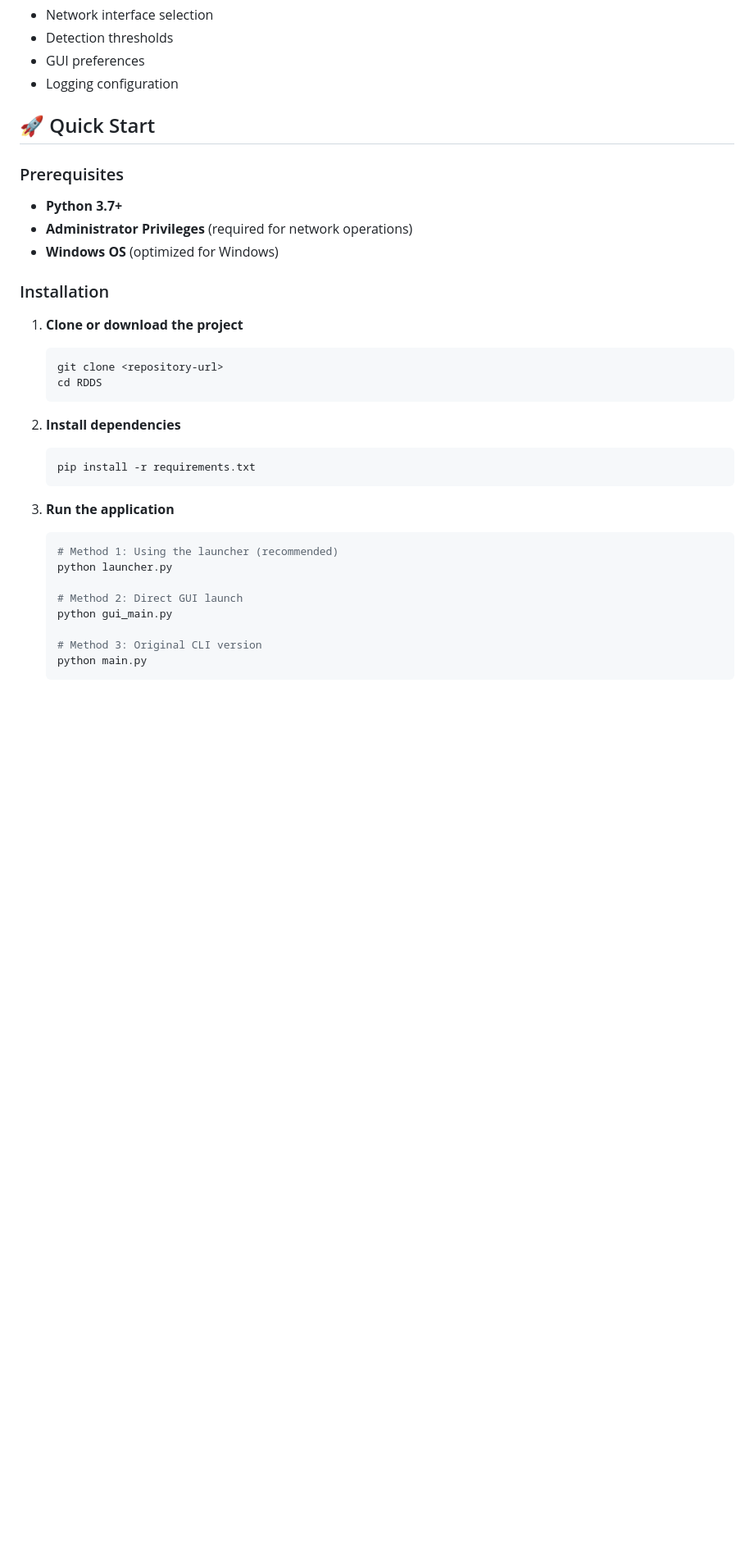
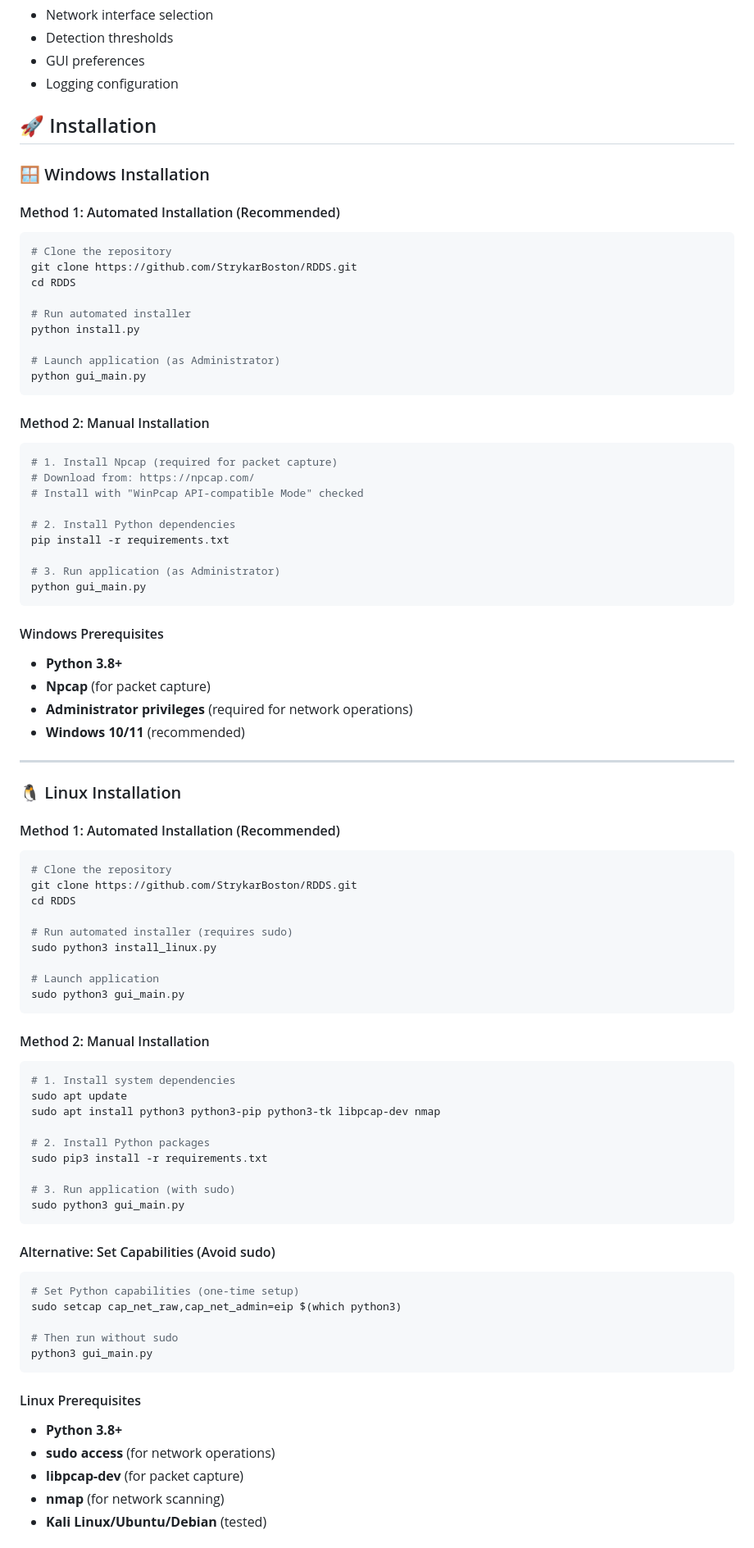
Before and after one commit to StrykarBoston/RDDS, a Markdown page: README.md, the part around one of its changes. Shown at 82% size. GitHub-like rendering; blank space fills up the shorter version.

````diff
--- a/README.md
+++ b/README.md
@@ -41,34 +45,85 @@ A modern, responsive graphical user interface for enterprise network security mo
 - GUI preferences
 - Logging configuration
 
-## 🚀 Quick Start
+## 🚀 Installation
 
-### Prerequisites
-- **Python 3.7+**
-- **Administrator Privileges** (required for network operations)
-- **Windows OS** (optimized for Windows)
+### 🪟 Windows Installation
 
-### Installation
+#### Method 1: Automated Installation (Recommended)
+```bash
+# Clone the repository
+git clone https://github.com/StrykarBoston/RDDS.git
+cd RDDS
 
-1. **Clone or download the project**
-   ```bash
-   git clone <repository-url>
-   cd RDDS
-   ```
+# Run automated installer
+python install.py
 
-2. **Install dependencies**
-   ```bash
-   pip install -r requirements.txt
-   ```
+# Launch application (as Administrator)
+python gui_main.py
+```
 
-3. **Run the application**
-   ```bash
-   # Method 1: Using the launcher (recommended)
-   python launcher.py
+#### Method 2: Manual Installation
+```bash
+# 1. Install Npcap (required for packet capture)
+# Download from: https://npcap.com/
+# Install with "WinPcap API-compatible Mode" checked
 
-   # Method 2: Direct GUI launch
-   python gui_main.py
+# 2. Install Python dependencies
+pip install -r requirements.txt
 
-   # Method 3: Original CLI version
-   python main.py
-   ```
+# 3. Run application (as Administrator)
+python gui_main.py
+```
+
+#### Windows Prerequisites
+- **Python 3.8+**
+- **Npcap** (for packet capture)
+- **Administrator privileges** (required for network operations)
+- **Windows 10/11** (recommended)
+
+---
+
+### 🐧 Linux Installation
+
+#### Method 1: Automated Installation (Recommended)
+```bash
+# Clone the repository
+git clone https://github.com/StrykarBoston/RDDS.git
+cd RDDS
+
+# Run automated installer (requires sudo)
+sudo python3 install_linux.py
+
+# Launch application
+sudo python3 gui_main.py
+```
+
+#### Method 2: Manual Installation
+```bash
+# 1. Install system dependencies
+sudo apt update
+sudo apt install python3 python3-pip python3-tk libpcap-dev nmap
+
+# 2. Install Python packages
+sudo pip3 install -r requirements.txt
+
+# 3. Run application (with sudo)
+sudo python3 gui_main.py
+```
+
+#### Alternative: Set Capabilities (Avoid sudo)
+```bash
+# Set Python capabilities (one-time setup)
+sudo setcap cap_net_raw,cap_net_admin=eip $(which python3)
+
+# Then run without sudo
+python3 gui_main.py
+```
+
+#### Linux Prerequisites
+- **Python 3.8+**
+- **sudo access** (for network operations)
+- **libpcap-dev** (for packet capture)
+- **nmap** (for network scanning)
+- **Kali Linux/Ubuntu/Debian** (tested)
+
````
Also changed, not shown: other parts of README.md (+153 -9 lines).
